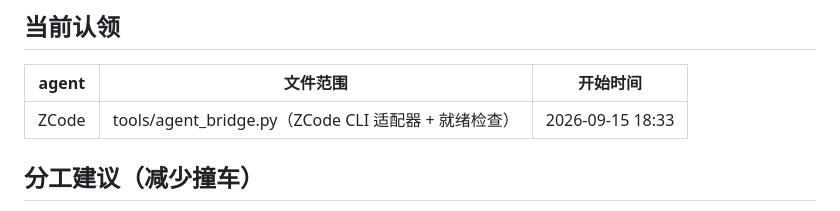
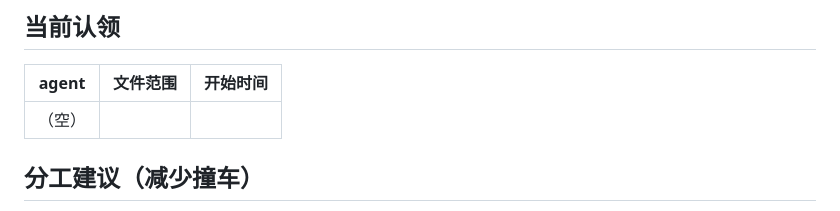
Before and after one commit to heronbo111/HeronBo-AIGC-Prompt, a Markdown page: AGENTS.md, the part around the change. GitHub-like rendering.

Commit message:
docs(协作): 清掉「当前认领」登记行

```diff
--- a/AGENTS.md
+++ b/AGENTS.md
@@ -25,7 +25,7 @@
 
 | agent | 文件范围 | 开始时间 |
 |---|---|---|
-| ZCode | tools/agent_bridge.py（ZCode CLI 适配器 + 就绪检查） | 2026-09-15 18:33 |
+| （空） | | |
 
 ## 分工建议（减少撞车）
 
```
